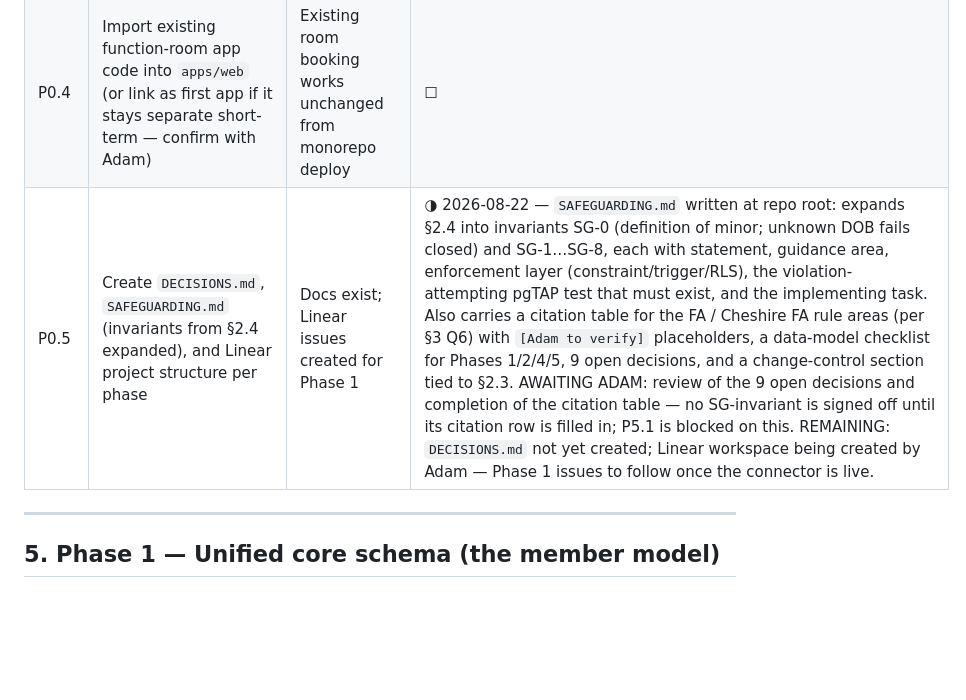
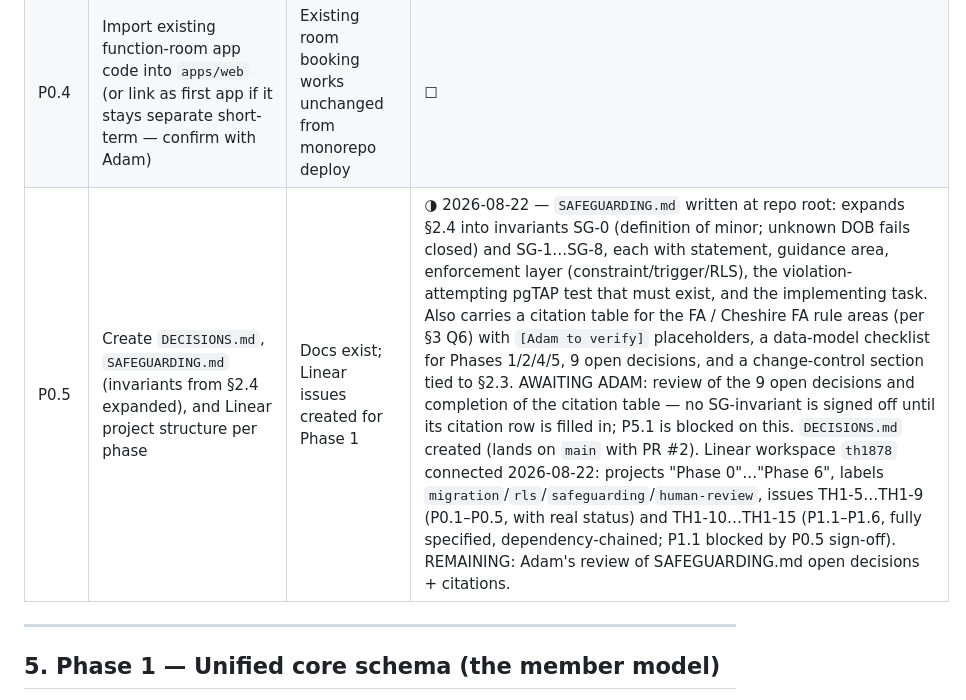
Before and after one commit to TheHeathens1878/Club-Management-System, a Markdown page: PLAN.md, the part around the change. Rendered like a GitHub page; blank space fills up the shorter version.

Commit message:
P0.5: record Linear projects and Phase 0/1 issues

```diff
--- a/PLAN.md
+++ b/PLAN.md
@@ -60,7 +60,7 @@ The club currently runs four separate systems:
 | P0.2 | Link Supabase CLI to project `rwpglslbkhsqyxjhnpue`; pull current schema into versioned migrations as baseline | `supabase db diff` is clean against prod; baseline migration committed | ☑ 2026-08-22 — baseline `supabase/migrations/20260821000000_baseline.sql` reconstructed from live prod catalogs; types regenerated; CLI linked; `migration repair --status applied 20260821000000` on prod; history in sync. Verified by executing the baseline on a throwaway preview branch (`baseline-verify`, deleted after) and diffing catalogs vs prod: columns/constraints/indexes/triggers/policies/RLS/grants/sequences all identical. Docker Desktop installed (needed VT-x enabling in BIOS); `supabase db diff --linked -s public` run: after making grants explicit in the baseline, the only output is 5 `create or replace function` statements caused by CRLF bodies on prod (dashboard-authored). No-op migration `20260822000000_normalise_function_line_endings.sql` re-saves them with LF; pushed to prod with Adam's approval 2026-08-22; `supabase db diff --linked -s public` is now EMPTY. Acceptance criteria met. |
 | P0.3 | Set up CI (GitHub Actions): typecheck, tests, `supabase db lint`, migration dry-run against a branch DB | CI green on a no-op PR; required checks configured | ◑ 2026-08-22 — `.github/workflows/ci.yml` has two jobs: `verify` (lint/typecheck/test) and `database` (replays all migrations + seed on a fresh local Postgres, `db lint --fail-on error`, and `db push --dry-run` against prod when `SUPABASE_ACCESS_TOKEN`/`SUPABASE_DB_PASSWORD` secrets exist). PR #1 green on both jobs and merged; repo secrets added; run 32560047110 on `main` green incl. prod dry-run ("Remote database is up to date"). REMAINING: require both checks on `main` (Settings → Branches → rule for `main` → require status checks "Lint, typecheck, test" and "Migrations apply cleanly, db lint, prod dry-run"; recommend also "Require a pull request before merging"). |
 | P0.4 | Import existing function-room app code into `apps/web` (or link as first app if it stays separate short-term — confirm with Adam) | Existing room booking works unchanged from monorepo deploy | ☐ |
-| P0.5 | Create `DECISIONS.md`, `SAFEGUARDING.md` (invariants from §2.4 expanded), and Linear project structure per phase | Docs exist; Linear issues created for Phase 1 | ◑ 2026-08-22 — `SAFEGUARDING.md` written at repo root: expands §2.4 into invariants SG-0 (definition of minor; unknown DOB fails closed) and SG-1…SG-8, each with statement, guidance area, enforcement layer (constraint/trigger/RLS), the violation-attempting pgTAP test that must exist, and the implementing task. Also carries a citation table for the FA / Cheshire FA rule areas (per §3 Q6) with `[Adam to verify]` placeholders, a data-model checklist for Phases 1/2/4/5, 9 open decisions, and a change-control section tied to §2.3. AWAITING ADAM: review of the 9 open decisions and completion of the citation table — no SG-invariant is signed off until its citation row is filled in; P5.1 is blocked on this. REMAINING: `DECISIONS.md` not yet created; Linear workspace being created by Adam — Phase 1 issues to follow once the connector is live. |
+| P0.5 | Create `DECISIONS.md`, `SAFEGUARDING.md` (invariants from §2.4 expanded), and Linear project structure per phase | Docs exist; Linear issues created for Phase 1 | ◑ 2026-08-22 — `SAFEGUARDING.md` written at repo root: expands §2.4 into invariants SG-0 (definition of minor; unknown DOB fails closed) and SG-1…SG-8, each with statement, guidance area, enforcement layer (constraint/trigger/RLS), the violation-attempting pgTAP test that must exist, and the implementing task. Also carries a citation table for the FA / Cheshire FA rule areas (per §3 Q6) with `[Adam to verify]` placeholders, a data-model checklist for Phases 1/2/4/5, 9 open decisions, and a change-control section tied to §2.3. AWAITING ADAM: review of the 9 open decisions and completion of the citation table — no SG-invariant is signed off until its citation row is filled in; P5.1 is blocked on this. `DECISIONS.md` created (lands on `main` with PR #2). Linear workspace `th1878` connected 2026-08-22: projects "Phase 0"…"Phase 6", labels `migration`/`rls`/`safeguarding`/`human-review`, issues TH1-5…TH1-9 (P0.1–P0.5, with real status) and TH1-10…TH1-15 (P1.1–P1.6, fully specified, dependency-chained; P1.1 blocked by P0.5 sign-off). REMAINING: Adam's review of SAFEGUARDING.md open decisions + citations. |
 
 ---
 
```
